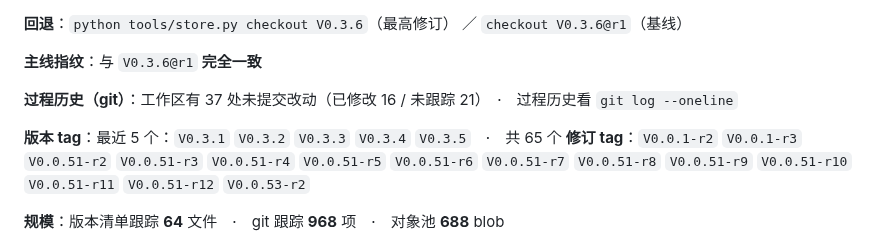
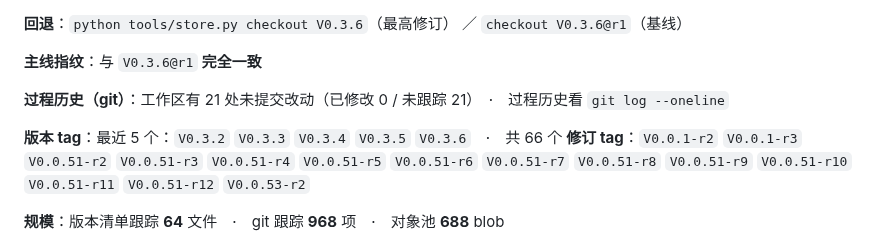
Before and after one commit to i51020/QingMan, a Markdown page: docs/接续说明.md, the part around the change. GitHub-like rendering.

Commit message:
chore(handoff): 刷新接续说明实况段（V0.3.6）

```diff
--- a/docs/接续说明.md
+++ b/docs/接续说明.md
@@ -145,9 +145,9 @@
 
 **主线指纹**：与 `V0.3.6@r1` **完全一致**
 
-**过程历史（git）**：工作区有 37 处未提交改动（已修改 16 / 未跟踪 21）　·　过程历史看 `git log --oneline`
+**过程历史（git）**：工作区有 21 处未提交改动（已修改 0 / 未跟踪 21）　·　过程历史看 `git log --oneline`
 
-**版本 tag**：最近 5 个：`V0.3.1` `V0.3.2` `V0.3.3` `V0.3.4` `V0.3.5`　·　共 65 个
+**版本 tag**：最近 5 个：`V0.3.2` `V0.3.3` `V0.3.4` `V0.3.5` `V0.3.6`　·　共 66 个
 **修订 tag**：`V0.0.1-r2` `V0.0.1-r3` `V0.0.51-r2` `V0.0.51-r3` `V0.0.51-r4` `V0.0.51-r5` `V0.0.51-r6` `V0.0.51-r7` `V0.0.51-r8` `V0.0.51-r9` `V0.0.51-r10` `V0.0.51-r11` `V0.0.51-r12` `V0.0.53-r2`
 
 **规模**：版本清单跟踪 **64** 文件　·　git 跟踪 **968** 项　·　对象池 **688** blob
```
